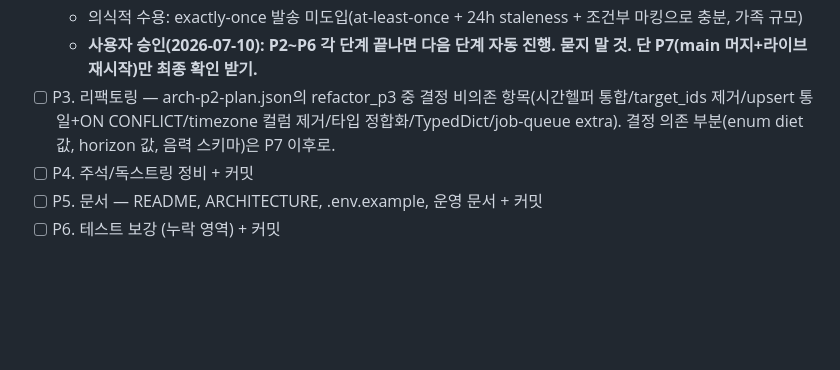
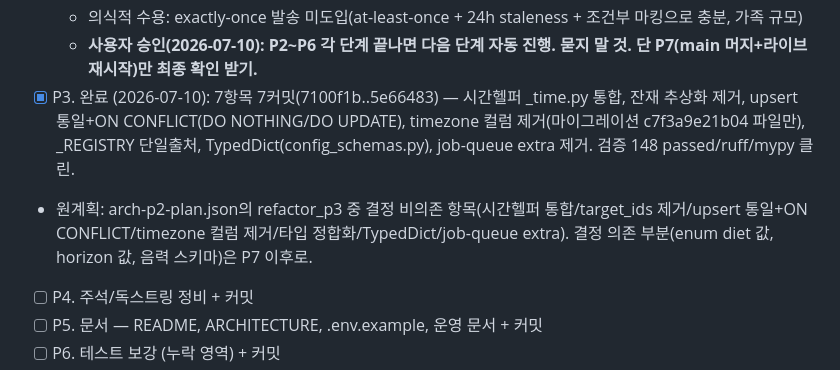
Before and after one commit to kimtaegyu1223/kinkeeper, a Markdown page: PROGRESS.md, the part around the change. Drawn GitHub-style; blank space fills up the shorter version.

Commit message:
docs: P3 리팩토링 완료 기록
Co-Authored-By: Claude Opus 4.8 <noreply@anthropic.com>

```diff
--- a/PROGRESS.md
+++ b/PROGRESS.md
@@ -19,7 +19,8 @@
   - P7 질문 목록: ①다이어트 기능 폐기/유지/활성화 ②horizon 60/90/365 ③음력 윤달·2/30 해당자 유무(스키마 전환 여부) ④healthz 모니터 연결 ⑤pending 마이그레이션 배포 절차
   - 의식적 수용: exactly-once 발송 미도입(at-least-once + 24h staleness + 조건부 마킹으로 충분, 가족 규모)
   - **사용자 승인(2026-07-10): P2~P6 각 단계 끝나면 다음 단계 자동 진행. 묻지 말 것. 단 P7(main 머지+라이브 재시작)만 최종 확인 받기.**
-- [ ] P3. 리팩토링 — arch-p2-plan.json의 refactor_p3 중 결정 비의존 항목(시간헬퍼 통합/target_ids 제거/upsert 통일+ON CONFLICT/timezone 컬럼 제거/타입 정합화/TypedDict/job-queue extra). 결정 의존 부분(enum diet 값, horizon 값, 음력 스키마)은 P7 이후로.
+- [x] P3. 완료 (2026-07-10): 7항목 7커밋(7100f1b..5e66483) — 시간헬퍼 _time.py 통합, 잔재 추상화 제거, upsert 통일+ON CONFLICT(DO NOTHING/DO UPDATE), timezone 컬럼 제거(마이그레이션 c7f3a9e21b04 파일만), _REGISTRY 단일출처, TypedDict(config_schemas.py), job-queue extra 제거. 검증 148 passed/ruff/mypy 클린.
+- 원계획: arch-p2-plan.json의 refactor_p3 중 결정 비의존 항목(시간헬퍼 통합/target_ids 제거/upsert 통일+ON CONFLICT/timezone 컬럼 제거/타입 정합화/TypedDict/job-queue extra). 결정 의존 부분(enum diet 값, horizon 값, 음력 스키마)은 P7 이후로.
 - [ ] P4. 주석/독스트링 정비 + 커밋
 - [ ] P5. 문서 — README, ARCHITECTURE, .env.example, 운영 문서 + 커밋
 - [ ] P6. 테스트 보강 (누락 영역) + 커밋
```
